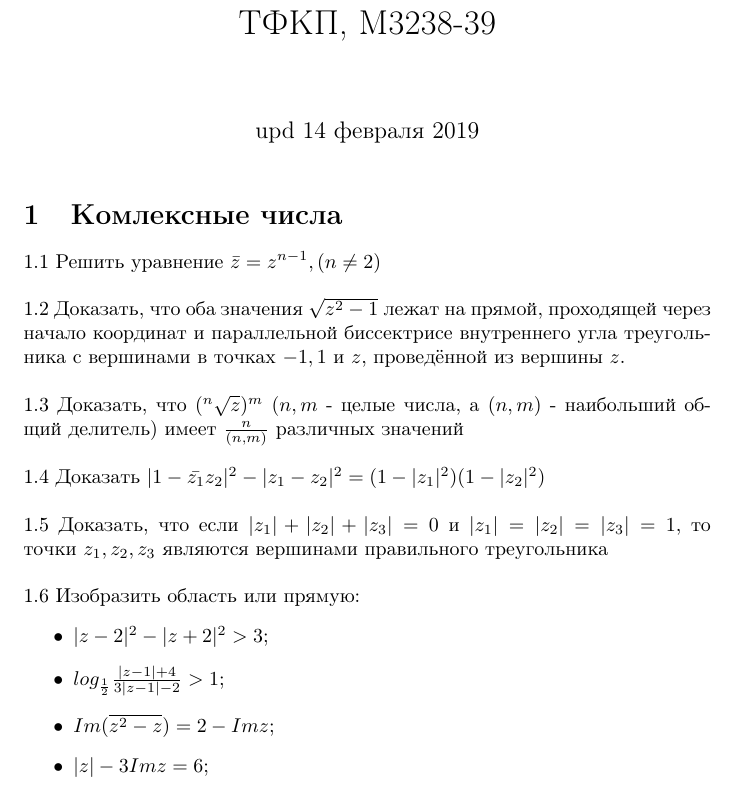
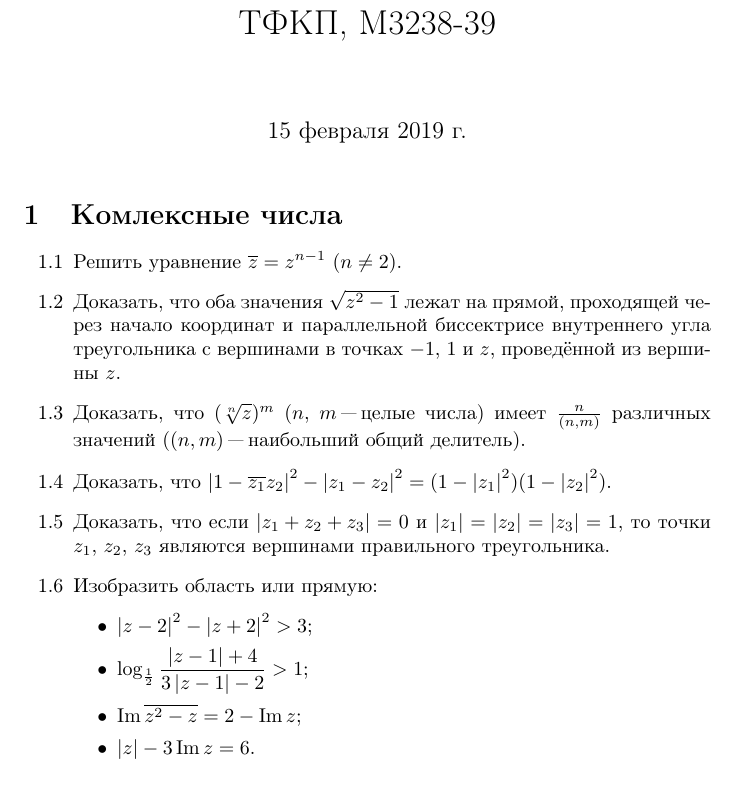
Before and after one commit to ventosa/CT_2019_TCVF, a LaTeX document (task.tex): part of the page, cut so that both start at the same text. Compiled offline with pdfLaTeX.

Commit message:
fix task 1.5, change layout

```diff
--- a/task.tex
+++ b/task.tex
@@ -4,8 +9,5 @@
 
 \title{ТФКП, M3238-39}
 %\author{murzinanastasiia}
-\date{upd 14 февраля 2019}
+\date{\today}
 
-\usepackage{natbib}
-\usepackage{graphicx}
-\usepackage{amsfonts}
@@ -15,20 +25,22 @@
 \maketitle
 
 \section{Комлексные числа}
-1.1 Решить уравнение $\bar{z} = z^{n-1}, (n \neq 2)$\\ \\
-1.2 Доказать, что оба значения $\sqrt{z^2-1}$ лежат на прямой, проходящей через начало координат и параллельной биссектрисе внутреннего угла треугольника с вершинами в точках $-1, 1$ и $z$, проведённой из вершины $z$.\\ \\
-1.3 Доказать, что $(^n\sqrt{z})^m$ ($n, m$ - целые числа, а $(n,m)$ - наибольший общий делитель) имеет $\frac{n}{(n, m)}$ различных значений \\ \\
-1.4 Доказать $\vert 1 - \bar{z_1} z_2 \vert^2 - \vert z_1 - z_2 \vert ^2 = (1 - \vert z_1 \vert ^2) (1 - \vert z_2 \vert ^2)  $\\ \\
-1.5 Доказать, что если $\vert z_1 \vert + \vert z_2 \vert + \vert z_3 \vert  = 0 $  и $\vert z_1 \vert = \vert z_2 \vert = \vert z_3 \vert= 1$, то точки $z_1, z_2, z_3$ являются вершинами правильного треугольника \\ \\
-1.6 Изобразить область или прямую: \begin{itemize}
-    \item $\vert z-2 \vert^2 - \vert z+2 \vert^2 > 3$;
-    \item $log_{\frac{1}{2}}\frac{\vert z - 1 \vert + 4}{3\vert z - 1\vert -2} > 1$;
-    \item ${Im}(\overline{z^2-z})=2-{Im} z$;
-    \item $\vert z \vert - 3{Im} z=6$;
 
-\end{itemize}
-
-
-
+\begin{enumerate}
+    \item Решить уравнение $\conj{z} = z^{n-1}$ ($n \neq 2$).
+    \item Доказать, что оба значения $\sqrt{z^2-1}$ лежат на прямой, проходящей через начало координат и параллельной биссектрисе внутреннего угла треугольника с вершинами в точках $-1$, $1$ и $z$, проведённой из вершины $z$.
+    \item Доказать, что $(\sqrt[n]{z})^m$ ($n$, $m$ "--- целые числа) имеет $\frac{n}{(n, m)}$ различных значений ($(n, m)$ "--- наибольший общий делитель).
+    \item Доказать, что $\abs{1 - \conj{z_1} z_2}^2 - \abs{z_1 - z_2}^2 = (1 - \abs{z_1}^2)(1 - \abs{z_2}^2)$.
+    \item Доказать, что если $\abs{z_1 + z_2 + z_3} = 0$ и $\abs{z_1} = \abs{z_2} = \abs{z_3} = 1$, то точки $z_1$, $z_2$, $z_3$ являются вершинами правильного треугольника.
+    \item Изобразить область или прямую:
+        \begin{itemize}
+            \everymath{\displaystyle} % makes math better
+            \item $\abs{z-2}^2 - \abs{z+2}^2 > 3$;
+            \item $\log_{\frac{1}{2}} \frac{\abs{z - 1} + 4}{3 \abs{z - 1} - 2} > 1$;
+            \item $\theIm \conj{z^2-z} = 2 - \theIm z$;
+            \item $\abs{z} - 3 \theIm z = 6$.
+            \everymath{\textstyle}
+        \end{itemize}
+\end{enumerate}
 
 \end{document}
```
Also changed, not shown: task.pdf, task.tex (13 more changed lines).
